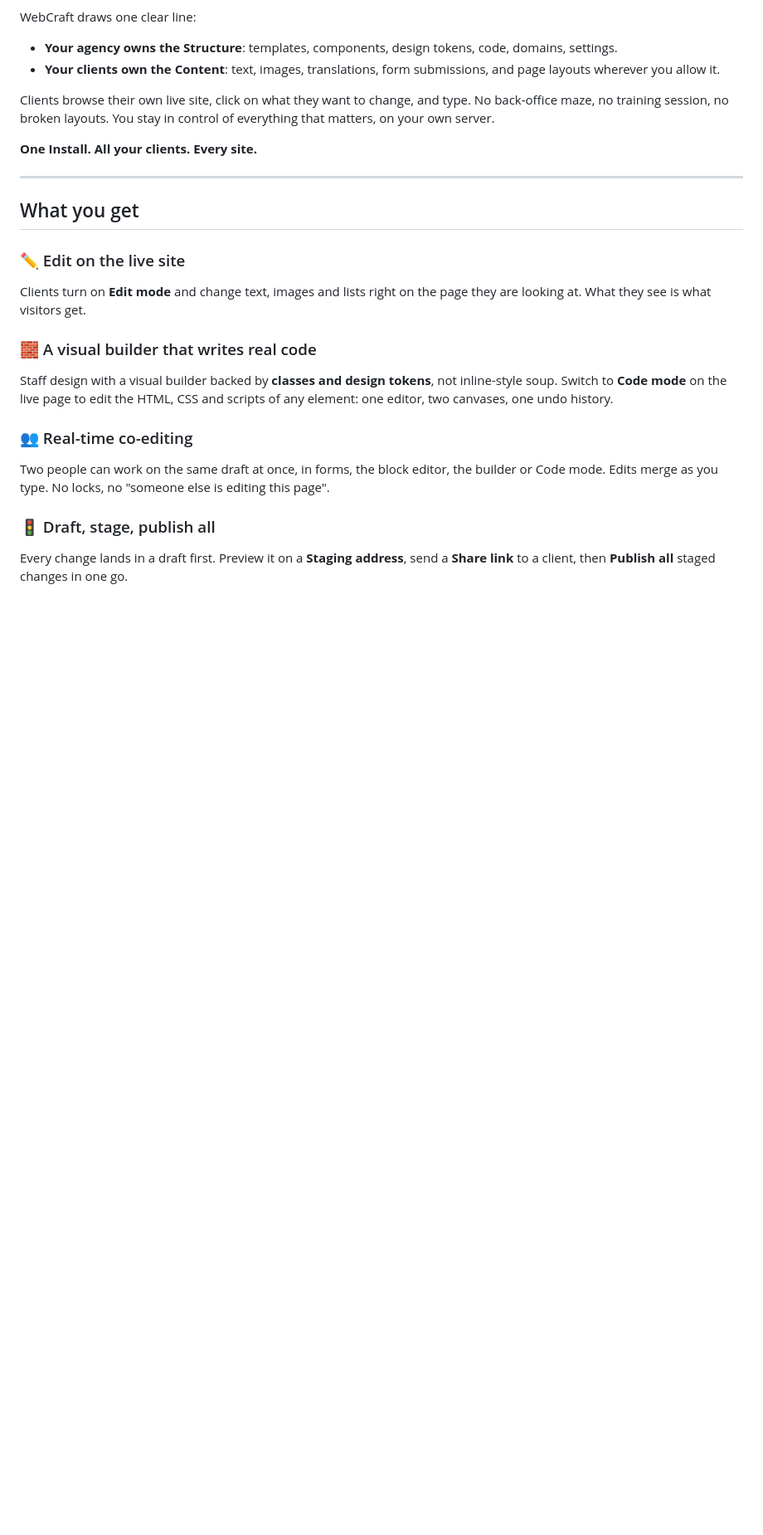
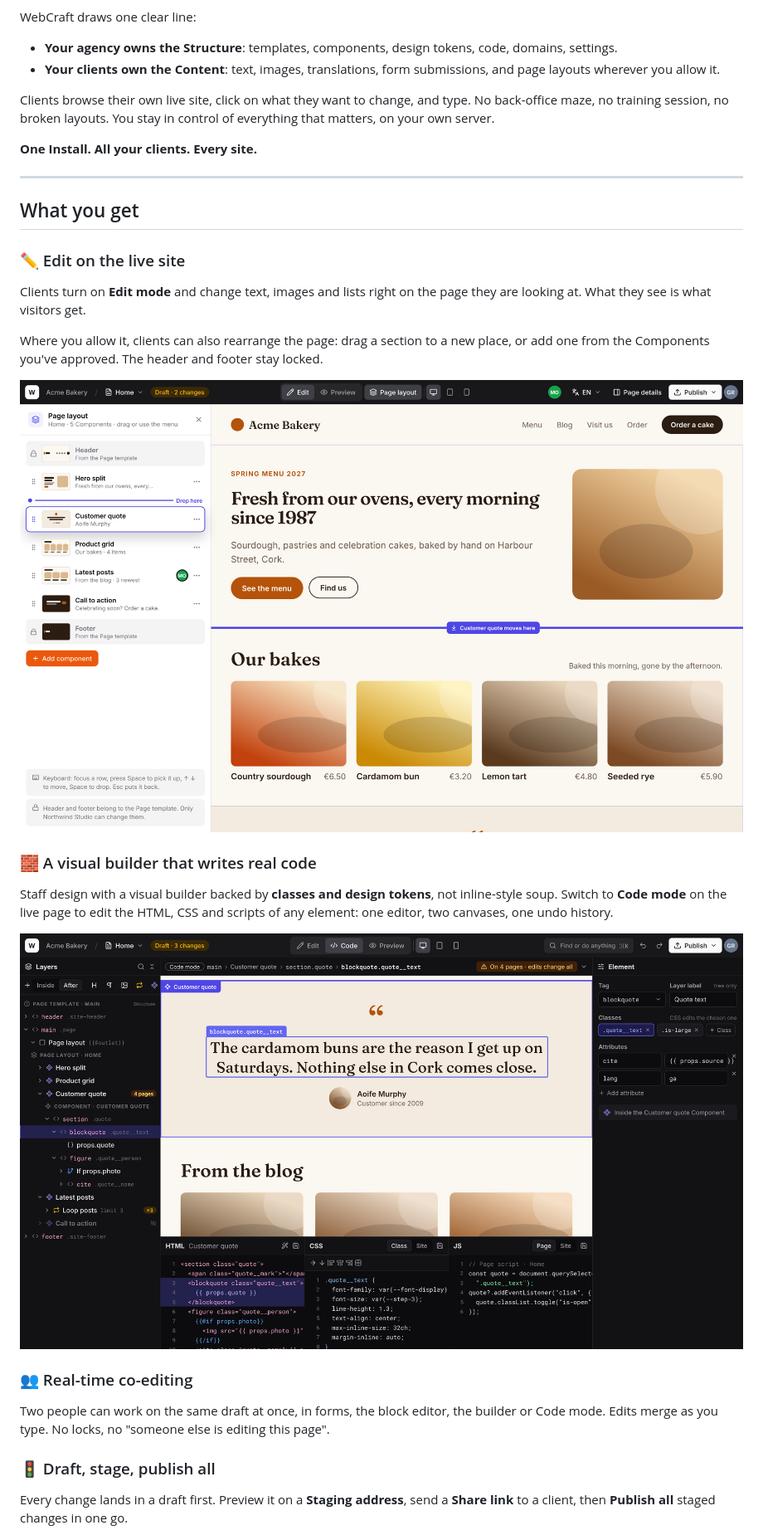
Before and after one commit to flyingwebie/WebCraft, a Markdown page: README.md, the part around one of its changes. Shown at 83% size. Drawn GitHub-style; pictures changed too: docs/images/code-mode.png (added), docs/images/page-layout.png (added); blank space fills up the shorter version.

```diff
--- a/README.md
+++ b/README.md
@@ -37,8 +43,14 @@ Clients browse their own live site, click on what they want to change, and type.
 ### ✏️ Edit on the live site
 Clients turn on **Edit mode** and change text, images and lists right on the page they are looking at. What they see is what visitors get.
 
+Where you allow it, clients can also rearrange the page: drag a section to a new place, or add one from the Components you've approved. The header and footer stay locked.
+
+<img src="docs/images/page-layout.png" alt="The Page layout panel listing the home page's Components, with the Customer quote being dragged above Our bakes and a line on the page showing where it will land" width="900">
+
 ### 🧱 A visual builder that writes real code
 Staff design with a visual builder backed by **classes and design tokens**, not inline-style soup. Switch to **Code mode** on the live page to edit the HTML, CSS and scripts of any element: one editor, two canvases, one undo history.
+
+<img src="docs/images/code-mode.png" alt="Code mode: a layers tree on the left, the selected quote highlighted on the live page, its tag, classes and attributes on the right, and HTML, CSS and JS editors below" width="900">
 
 ### 👥 Real-time co-editing
 Two people can work on the same draft at once, in forms, the block editor, the builder or Code mode. Edits merge as you type. No locks, no "someone else is editing this page".
```
Also changed, not shown: other parts of README.md (+13 -1 lines), docs/images/admin.png (added), docs/images/edit-on-the-live-site.png (added), docs/images/publish-all.png (added), docs/images/translations.png (added).
